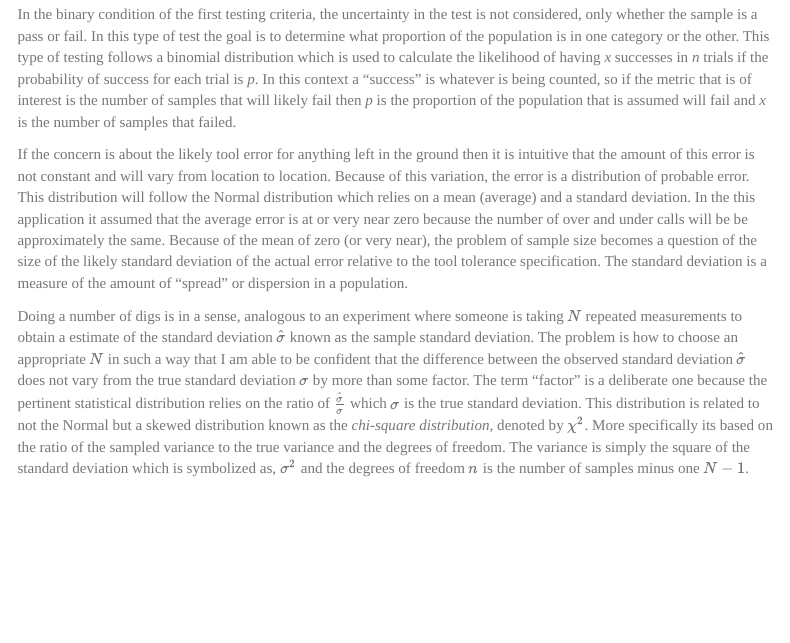
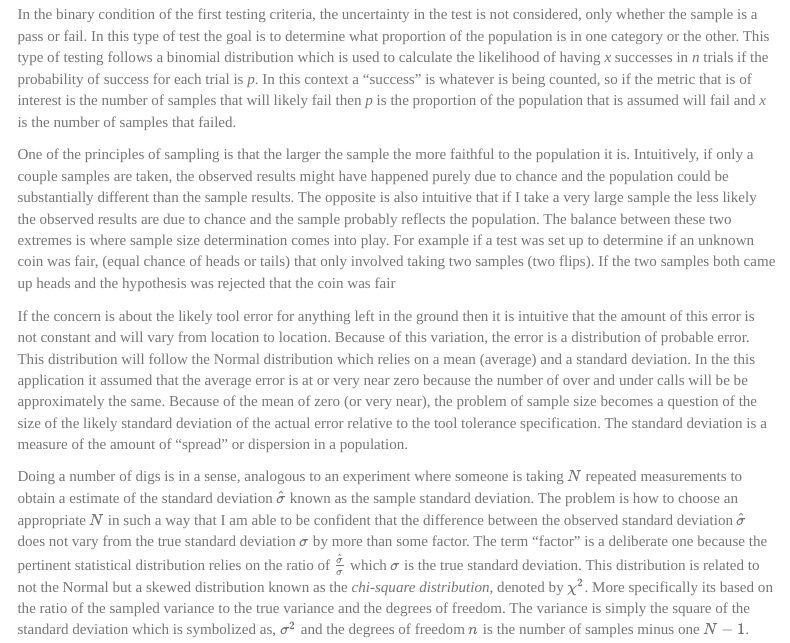
Before and after one commit to pipeintegrity/samplesize, an R Markdown document (api_sample_size.Rmd): the page in a window 1100 px wide, from 1080 px down. Rendered offline with R 4.5, knitr and Pandoc, with nearby package versions; menus at the side of the page are left out.

Commit message:
paragraph on coin flipping, may not keep

```diff
--- a/api_sample_size.Rmd
+++ b/api_sample_size.Rmd
@@ -31,6 +31,8 @@ The second term is what is really meant often times when the term "Confidence In
 There are two categories of tests that are used for sampling. The first one is if the measure being used is some sort of go/no-go, pass/fail criteria where there are only two possible outcomes. The second category is if some sort of continuous value is collected such as yield strength or weight percent of some composition element. A continuous measure can take on an infinite number of values over some range and isn't limited to a pass/fail criteria. Each of these will be discussed in turn.
 
 In the binary condition of the first testing criteria, the uncertainty in the test is not considered, only whether the sample is a pass or fail. In this type of test the goal is to determine what proportion of the population is in one category or the other. This type of testing follows a binomial distribution which is used to calculate the likelihood of having *x* successes in *n* trials if the probability of success for each trial is *p*. In this context a "success" is whatever is being counted, so if the metric that is of interest is the number of samples that will likely fail then *p* is the proportion of the population that is assumed will fail and *x* is the number of samples that failed.
+
+One of the principles of sampling is that the larger the sample the more faithful to the population it is. Intuitively, if only a couple samples are taken, the observed results might have happened purely due to chance and the population could be substantially different than the sample results. The opposite is also intuitive that if I take a very large sample the less likely the observed results are due to chance and the sample probably reflects the population. The balance between these two extremes is where sample size determination comes into play. For example if a test was set up to determine if an unknown coin was fair, (equal chance of heads or tails) that only involved taking two samples (two flips). If the two samples both came up heads and the hypothesis was rejected that the coin was fair
 
 If the concern is about the likely tool error for anything left in the ground then it is intuitive that the amount of this error is not constant and will vary from location to location. Because of this variation, the error is a distribution of probable error. This distribution will follow the Normal distribution which relies on a mean (average) and a standard deviation. In the this application it assumed that the average error is at or very near zero because the number of over and under calls will be be approximately the same. Because of the mean of zero (or very near), the problem of sample size becomes a question of the size of the likely standard deviation of the actual error relative to the tool tolerance specification. The standard deviation is a measure of the amount of "spread" or dispersion in a population.
 
```
